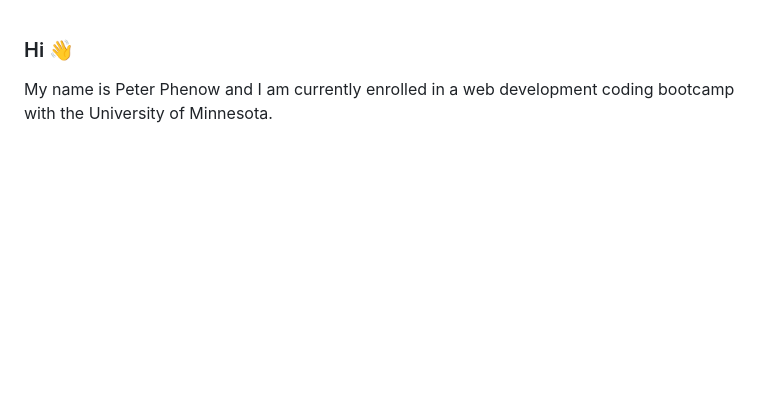
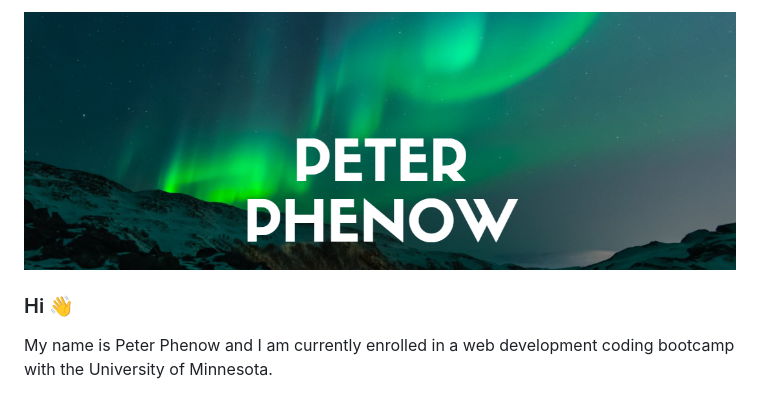
Before and after one commit to peterphenow/peterphenow.github.io, a Markdown page: README.md, the part around one of its changes. GitHub-like rendering; pictures changed too: assets/images/readmeBanner.png (added); blank space fills up the shorter version.

Commit message:
updated readme with banner and languages and tools

```diff
--- a/README.md
+++ b/README.md
@@ -1,3 +1,5 @@
+<img src="./assets/images/readmeBanner.png" alt="banner image" width="100%">
+
 ### Hi 👋
 
 My name is Peter Phenow and I am currently enrolled in a web development coding bootcamp with the University of Minnesota.
```
Also changed, not shown: other parts of README.md (+8 -0 lines), 5 other files.
